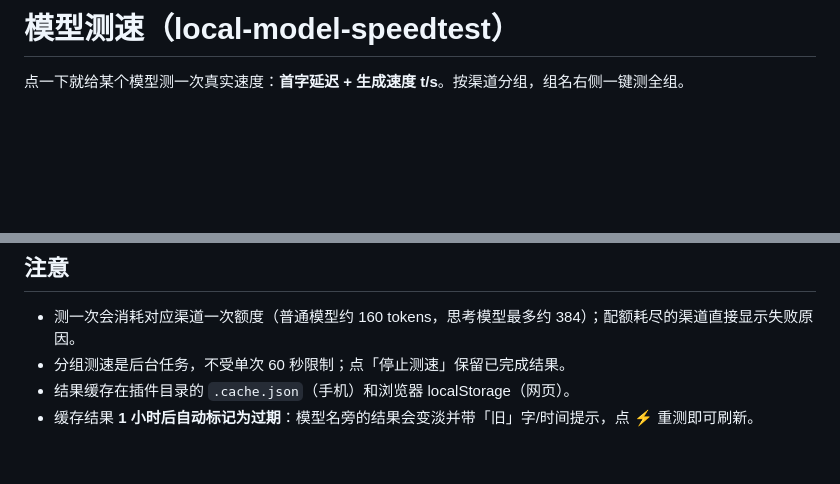
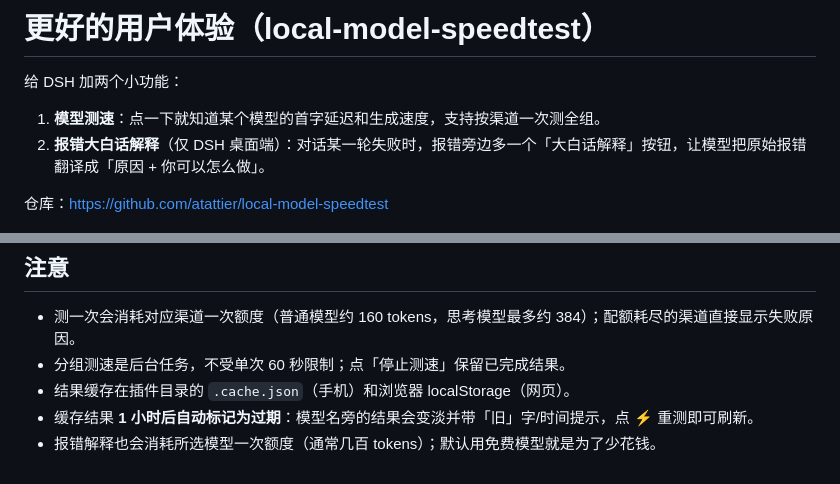
Before and after one commit to atattier/local-model-speedtest, a Markdown page: README.md, 2 parts joined by grey strips. GitHub-like rendering; blank space fills up the shorter version.

```diff
--- a/README.md
+++ b/README.md
@@ -1,6 +1,11 @@
-# 模型测速（local-model-speedtest）
+# 更好的用户体验（local-model-speedtest）
 
-点一下就给某个模型测一次真实速度：**首字延迟 + 生成速度 t/s**。按渠道分组，组名右侧一键测全组。
+给 DSH 加两个小功能：
+
+1. **模型测速**：点一下就知道某个模型的首字延迟和生成速度，支持按渠道一次测全组。
+2. **报错大白话解释**（仅 DSH 桌面端）：对话某一轮失败时，报错旁边多一个「大白话解释」按钮，让模型把原始报错翻译成「原因 + 你可以怎么做」。
+
+仓库：<https://github.com/atattier/local-model-speedtest>
 
 ![模型选择器里的分组测速按钮](assets/model-menu.png)
 
@@ -63,3 +85,4 @@ dsh plugin --profile web remove local-model-speedtest
 - 分组测速是后台任务，不受单次 60 秒限制；点「停止测速」保留已完成结果。
 - 结果缓存在插件目录的 `.cache.json`（手机）和浏览器 localStorage（网页）。
 - 缓存结果 **1 小时后自动标记为过期**：模型名旁的结果会变淡并带「旧」字/时间提示，点 ⚡ 重测即可刷新。
+- 报错解释也会消耗所选模型一次额度（通常几百 tokens）；默认用免费模型就是为了少花钱。
```
Also changed, not shown: other parts of README.md (+29 -12 lines), assets/error-explain.png (added), 3 other files.
